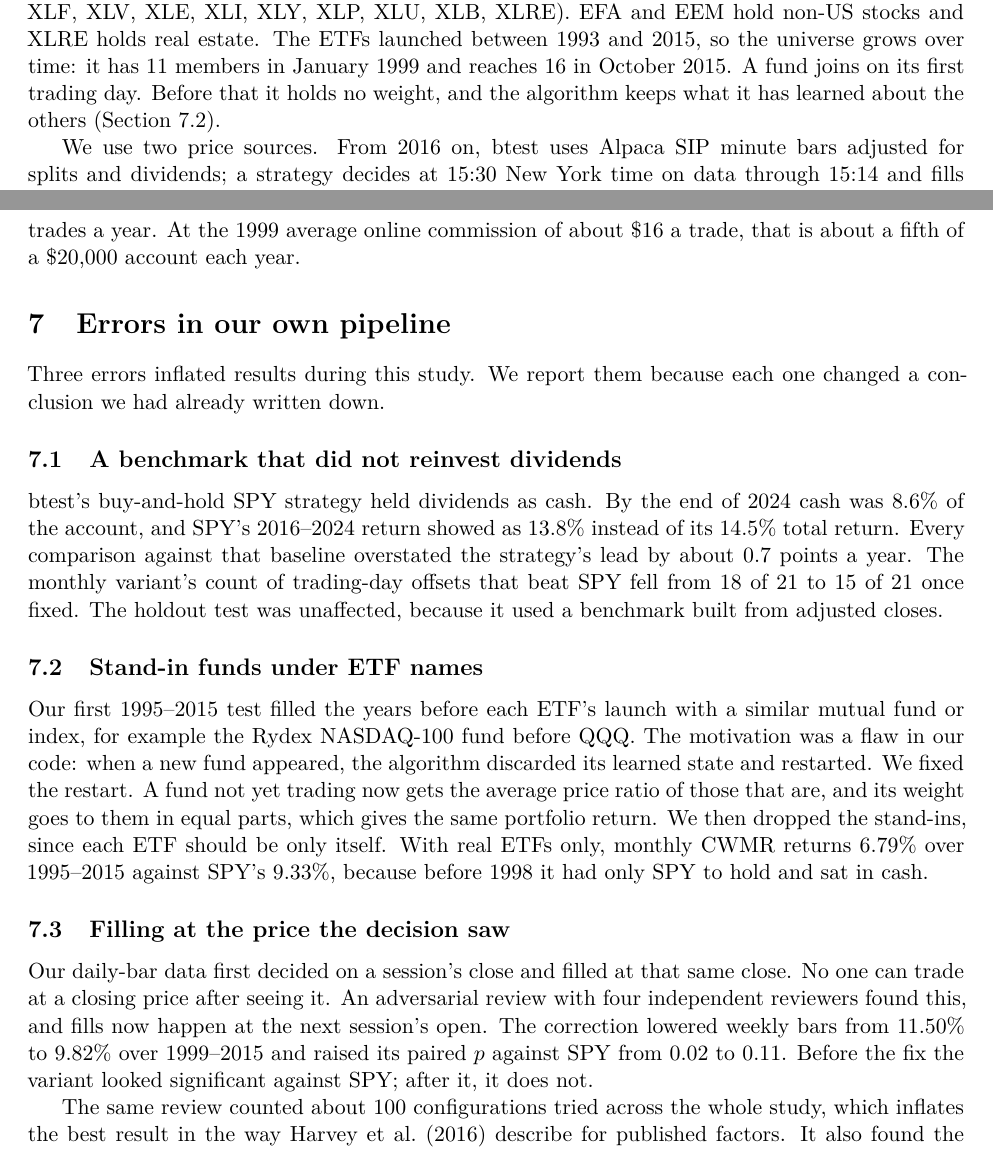
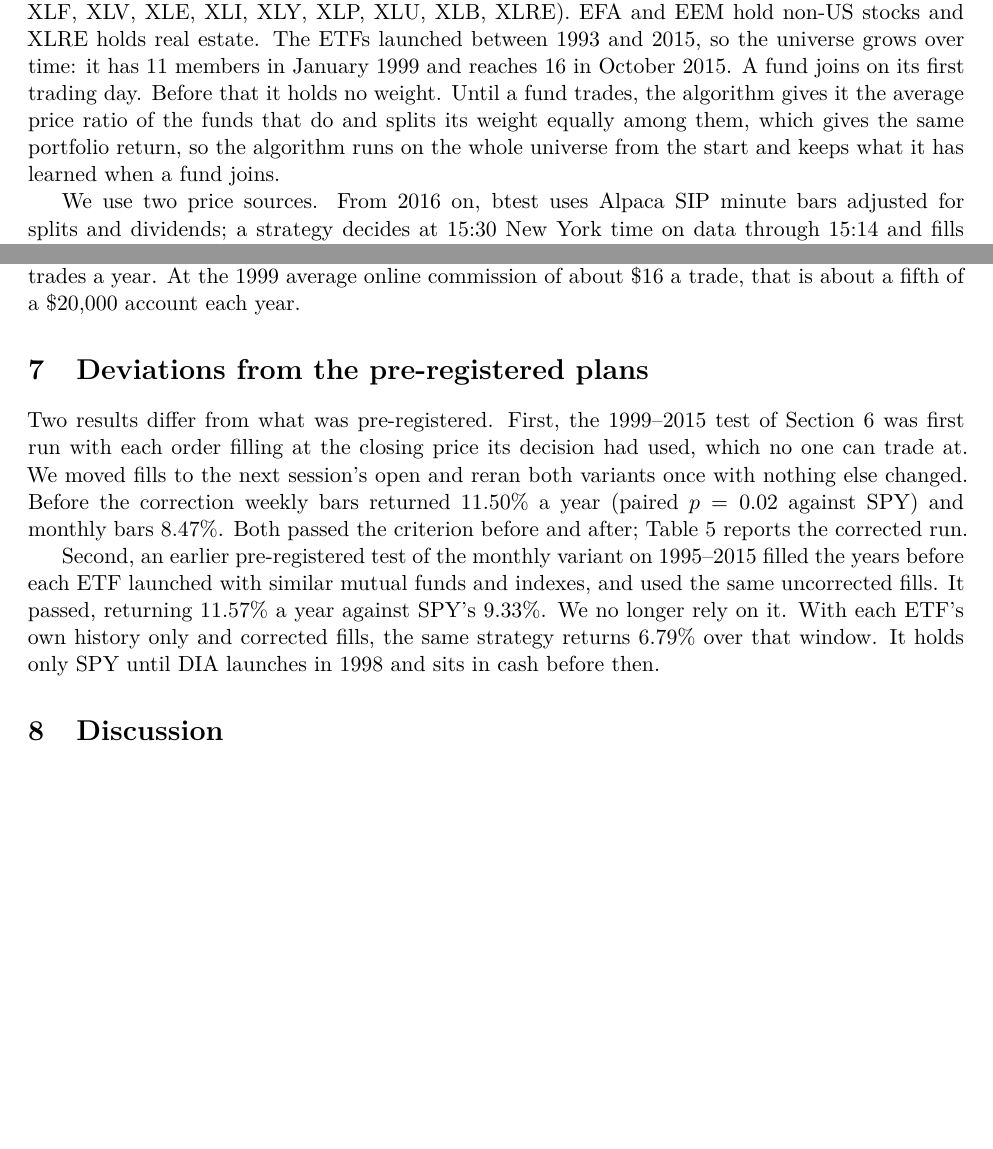
Before and after one commit to yelgabo/btest, a LaTeX paper (docs/research/paper/cwmr-etf.tex): two parts of pages 2 and 6 of 8, joined at a grey line, cut so that both start at the same text, the shorter picture padded with empty space. The pictures show the PDF file docs/research/paper/cwmr-etf.pdf that the author committed with the source.

Commit message:
Paper: deviations from the pre-registered plans instead of a section on pipeline errors
- Section 7 now states the two departures: the 1999-2015 test rerun with next-open fills, and
  the superseded 1995-2015 stand-in test
- Placeholder rule moved to section 2.2, concentration to 6.2; autocorrelation figures recomputed

```diff
--- a/docs/research/paper/cwmr-etf.tex
+++ b/docs/research/paper/cwmr-etf.tex
@@ -36,8 +36,7 @@ weak. An equal-weight portfolio of the same ETFs returned 6.61\%, and the strate
 it is not statistically significant ($p = 0.33$). The lead also disappears at trading costs
 between 5 and 10 basis points per dollar traded. Before 2001 the minimum tick alone cost more
 than that on sector ETFs, and we have no measured spreads for 2001--2010. We find no tradable
-edge. We also report three errors in our own pipeline that inflated earlier results, and how we
-found them.
+edge.
 \end{abstract}
 
 \section{Introduction}
@@ -110,8 +110,10 @@ The universe is 16 ETFs: SPY, QQQ, IWM, DIA, EFA, EEM and ten Select Sector SPDR
 XLV, XLE, XLI, XLY, XLP, XLU, XLB, XLRE). EFA and EEM hold non-US stocks and XLRE holds real
 estate. The ETFs launched between 1993 and 2015, so the universe grows over time: it has 11
 members in January 1999 and reaches 16 in October 2015. A fund joins on its first trading day.
-Before that it holds no weight, and the algorithm keeps what it has learned about the others
-(Section~\ref{sec:standins}).
+Before that it holds no weight. Until a fund trades, the algorithm gives it the average price
+ratio of the funds that do and splits its weight equally among them, which gives the same
+portfolio return, so the algorithm runs on the whole universe from the start and keeps what it
+has learned when a fund joins.
 
 We use two price sources. From 2016 on, btest uses Alpaca SIP minute bars adjusted for splits
 and dividends; a strategy decides at 15:30 New York time on data through 15:14 and fills at
@@ -320,38 +323,12 @@ in 1999--2005 and cannot say when they fell below 5~bp. Over 1999--2001 the stra
 243 to 315 trades a year. At the 1999 average online commission of about \$16 a trade, that is
 about a fifth of a \$20,000 account each year.
 
-\section{Errors in our own pipeline}\label{sec:errors}
+\section{Deviations from the pre-registered plans}\label{sec:deviations}
 
-Three errors inflated results during this study. We report them because each one changed a
-conclusion we had already written down.
+Two results differ from what was pre-registered. First, the 1999--2015 test of
+Section~\ref{sec:bars} was first run with each order filling at the closing price its decision
+had used, which no one can trade at. We moved fills to the next session's open and reran both
+variants once with nothing else changed. Before the correction weekly bars returned 11.50\% a
+year (paired $p = 0.02$ against SPY) and monthly bars 8.47\%. Both passed the criterion before
+and after; Table~\ref{tab:prereg} reports the corrected run.
 
-\subsection{A benchmark that did not reinvest dividends}
-
-btest's buy-and-hold SPY strategy held dividends as cash. By the end of 2024 cash was 8.6\% of
-the account, and SPY's 2016--2024 return showed as 13.8\% instead of its 14.5\% total return.
-Every comparison against that baseline overstated the strategy's lead by about 0.7 points a
-year. The monthly variant's count of trading-day offsets that beat SPY fell from 18 of 21 to 15
-of 21 once fixed. The holdout test was unaffected, because it used a benchmark built from
-adjusted closes.
-
-\subsection{Stand-in funds under ETF names}\label{sec:standins}
-
-Our first 1995--2015 test filled the years before each ETF's launch with a similar mutual fund
-or index, for example the Rydex NASDAQ-100 fund before QQQ. The motivation was a flaw in our
-code: when a new fund appeared, the algorithm discarded its learned state and restarted. We
-fixed the restart. A fund not yet trading now gets the average price ratio of those that are,
-and its weight goes to them in equal parts, which gives the same portfolio return. We then
-dropped the stand-ins, since each ETF should be only itself. With real ETFs only, monthly CWMR
-returns 6.79\% over 1995--2015 against SPY's 9.33\%, because before 1998 it had only SPY to hold
-and sat in cash.
-
-\subsection{Filling at the price the decision saw}\label{sec:fill}
-
-Our daily-bar data first decided on a session's close and filled at that same close. No one can
-trade at a closing price after seeing it. An adversarial review with four independent reviewers
-found this, and fills now happen at the next session's open. The correction lowered weekly bars
-from 11.50\% to 9.82\% over 1999--2015 and raised its paired $p$ against SPY from 0.02 to 0.11.
-Before the fix the variant looked significant against SPY; after it, it does not.
-
-The same review counted about 100 configurations tried across the whole study, which inflates
-the best result in the way \citet{harvey2016} describe for published factors. It also found the
@@ -360,3 +336,7 @@ account in 36\% of weeks.
+before each ETF launched with similar mutual funds and indexes, and used the same uncorrected
+fills. It passed, returning 11.57\% a year against SPY's 9.33\%. We no longer rely on it. With
+each ETF's own history only and corrected fills, the same strategy returns 6.79\% over that
+window. It holds only SPY until DIA launches in 1998 and sits in cash before then.
 
 \section{Discussion}\label{sec:discussion}
 
```
Also changed, not shown: docs/research/paper/cwmr-etf.pdf, docs/research/paper/cwmr-etf.tex (29 more changed lines).
